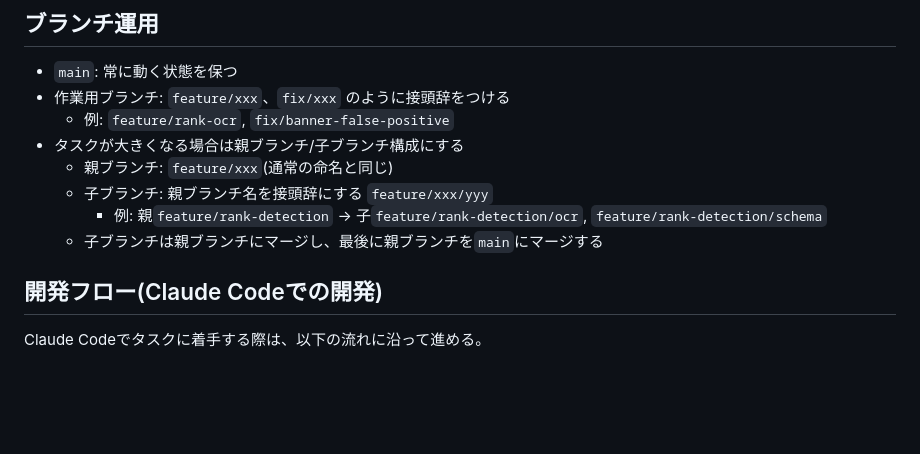
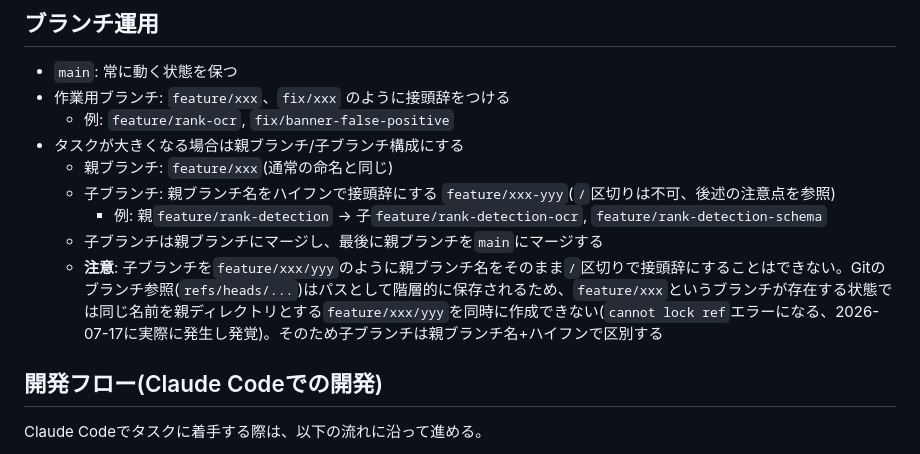
Before and after one commit to clear-bg/NSS-Result-Tracker, a Markdown page: docs/git_workflow.md, the part around the change. Drawn GitHub-style; blank space fills up the shorter version.

Commit message:
docs: 親子ブランチの子ブランチ命名をハイフン区切りに修正する
feature/xxx/yyyのようにスラッシュ区切りで子ブランチを作ろうとすると、
Gitのref階層制約(refs/heads/feature/xxxが既に存在すると
refs/heads/feature/xxx/yyyを同時に作成できない)によりcannot lock ref
エラーになることが判明したため。

```diff
--- a/docs/git_workflow.md
+++ b/docs/git_workflow.md
@@ -9,9 +9,10 @@
   - 例: `feature/rank-ocr`, `fix/banner-false-positive`
 - タスクが大きくなる場合は親ブランチ/子ブランチ構成にする
   - 親ブランチ: `feature/xxx`(通常の命名と同じ)
-  - 子ブランチ: 親ブランチ名を接頭辞にする `feature/xxx/yyy`
-    - 例: 親`feature/rank-detection` → 子`feature/rank-detection/ocr`, `feature/rank-detection/schema`
+  - 子ブランチ: 親ブランチ名をハイフンで接頭辞にする `feature/xxx-yyy`(`/`区切りは不可、後述の注意点を参照)
+    - 例: 親`feature/rank-detection` → 子`feature/rank-detection-ocr`, `feature/rank-detection-schema`
   - 子ブランチは親ブランチにマージし、最後に親ブランチを`main`にマージする
+  - **注意**: 子ブランチを`feature/xxx/yyy`のように親ブランチ名をそのまま`/`区切りで接頭辞にすることはできない。Gitのブランチ参照(`refs/heads/...`)はパスとして階層的に保存されるため、`feature/xxx`というブランチが存在する状態では同じ名前を親ディレクトリとする`feature/xxx/yyy`を同時に作成できない(`cannot lock ref`エラーになる、2026-07-17に実際に発生し発覚)。そのため子ブランチは親ブランチ名+ハイフンで区別する
 
 ## 開発フロー(Claude Codeでの開発)
 
```
